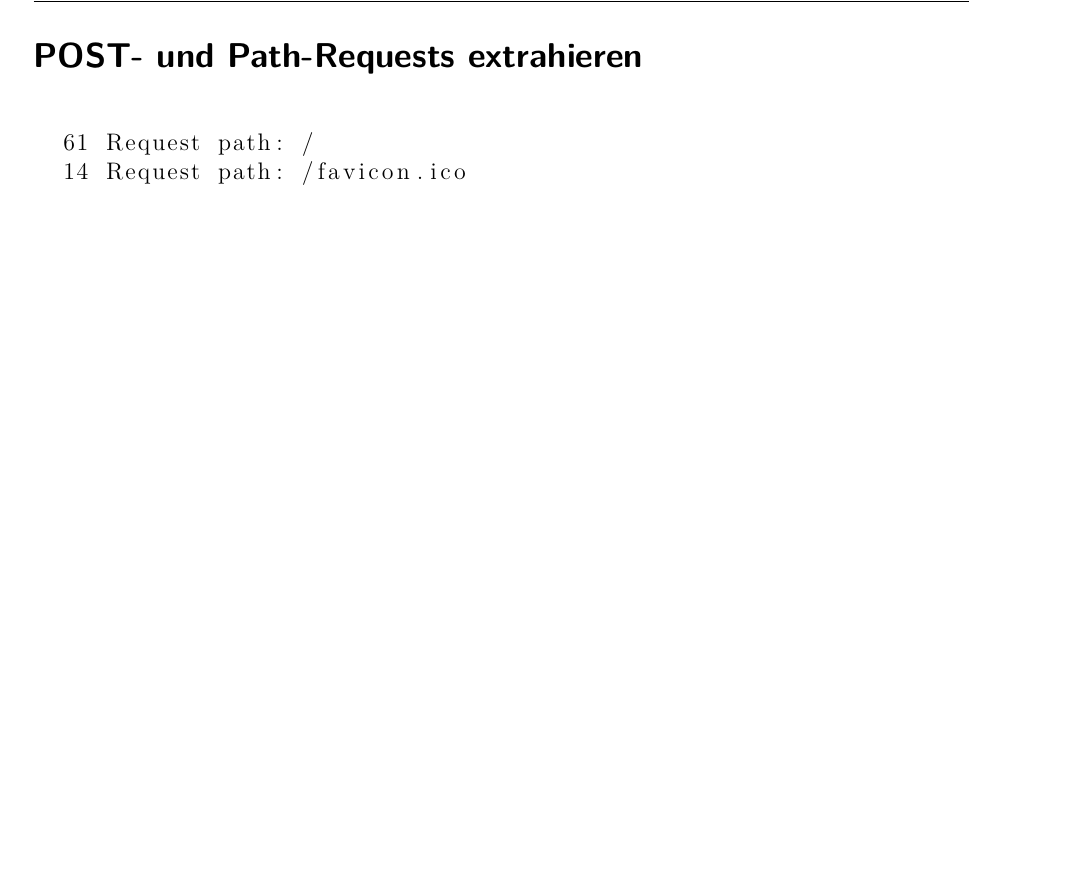
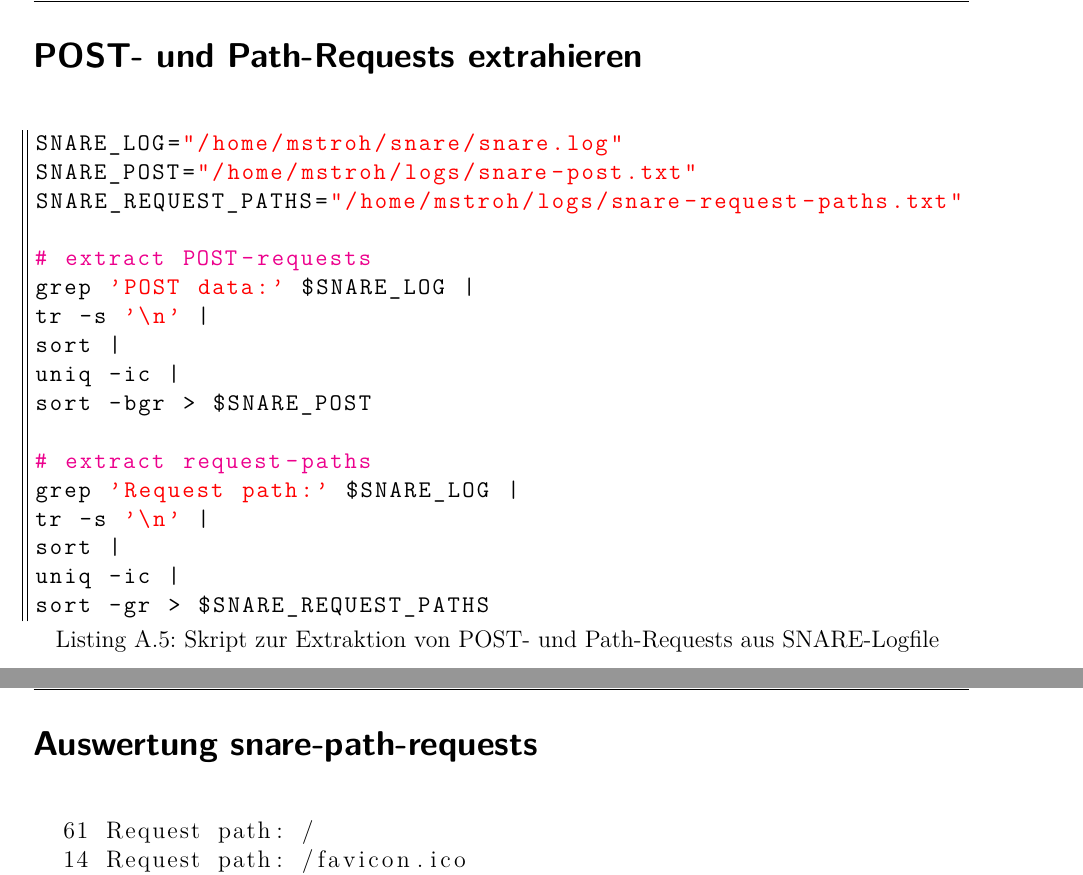
Before and after one commit to dschwenk/Sysadmin, a LaTeX book (Dokumentation/Dokumentation/00_Dokumentation.tex, which reads Dokumentation/Dokumentation/99_anhang.tex): part of page 52 of 55 before the commit and two parts of pages 52 and 53 of 56 after it, the two joined at a grey line, cut so that both start at the same text, the shorter picture padded with empty space. Compiled offline with pdfLaTeX.

Commit message:
Fixed format, added bash-script for extracting snare-logfile-entries within the attachment-section

```diff
--- a/Dokumentation/Dokumentation/99_anhang.tex
+++ b/Dokumentation/Dokumentation/99_anhang.tex
@@ -95,6 +95,18 @@
 \label{app:POST- und Path-Requests extrahieren}
 
 \lstinputlisting
+    [caption={Skript zur Extraktion von POST- und Path-Requests aus SNARE-Logfile}
+       \label{lst:mitm_onmsg},
+       captionpos=b,language=bash,style=customccolor]
+ {listings/extract_snare_logfile_entries.sh}
+
+%%%%%%%%%%%%%%%%%%%%%%%%%%%%
+\newpage
+
+\section*{Auswertung snare-path-requests}
+\label{app:Auswertung snare-path-requests}
+
+\lstinputlisting
     [caption={Ausgabe der Path-Requests}
        \label{lst:snare-path-requests},
        captionpos=b,language={}]
```
Also changed, not shown: Dokumentation/Dokumentation/07_implementierung.tex (+0 -1 lines), Dokumentation/Dokumentation/00_Dokumentation.pdf, Dokumentation/Dokumentation/listings/extract_snare_logfile_entries.sh (renamed from Dokumentation/Dokumentation/listings/extract-snare-logfile-entries.sh), Dokumentation/Dokumentation/99_anhang.tex (7 more changed lines).
